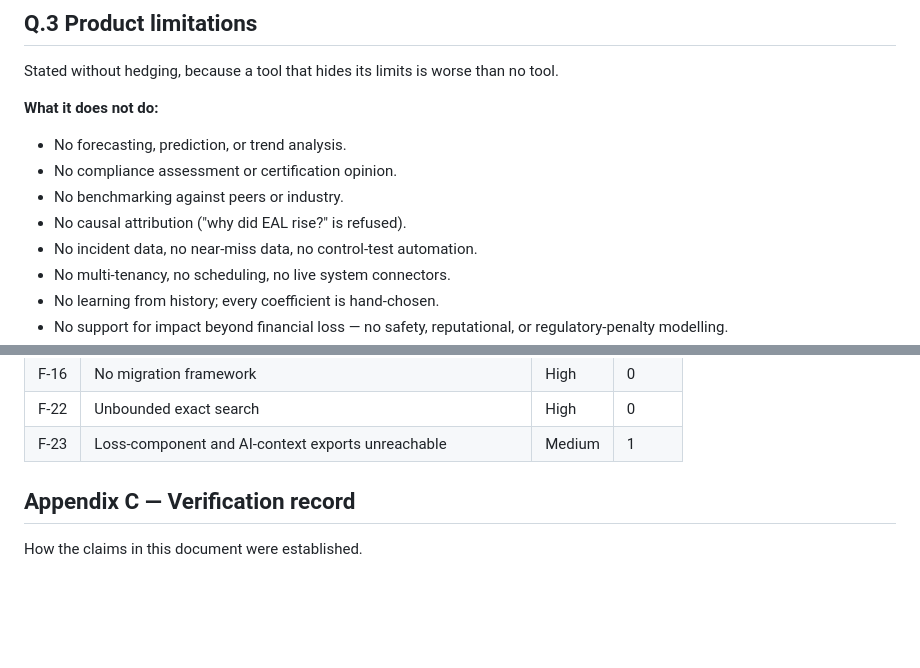
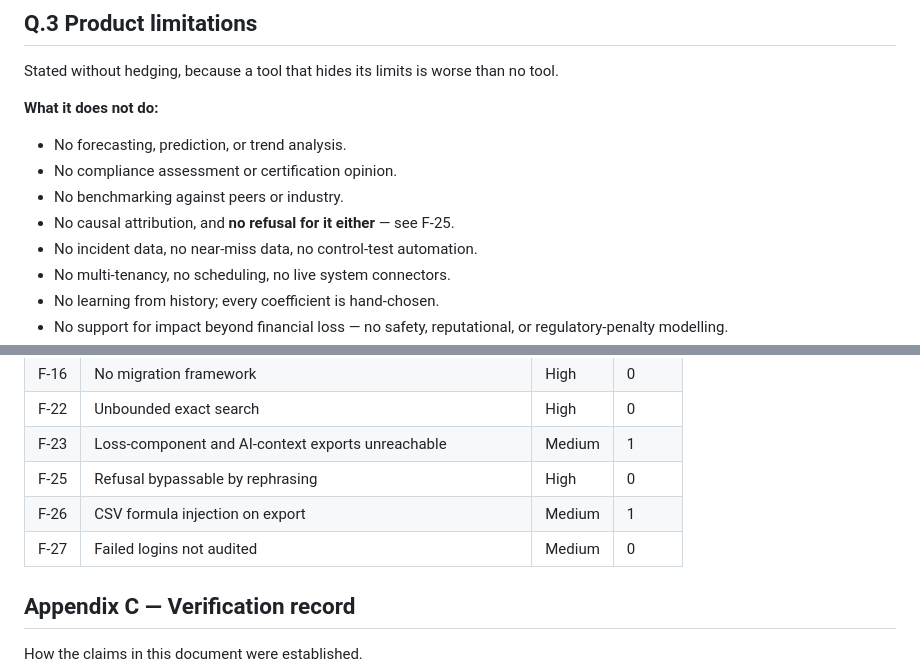
Before and after one commit to vanshpatel887139-max/Cyber_Risk_Quantification-, a Markdown page: docs/TECHNICAL_ARCHITECTURE.md, 2 parts joined by grey strips. GitHub-like rendering; blank space fills up the shorter version.

```diff
--- a/docs/TECHNICAL_ARCHITECTURE.md
+++ b/docs/TECHNICAL_ARCHITECTURE.md
@@ -2669,7 +2699,7 @@ Stated without hedging, because a tool that hides its limits is worse than no to
 - No forecasting, prediction, or trend analysis.
 - No compliance assessment or certification opinion.
 - No benchmarking against peers or industry.
-- No causal attribution ("why did EAL rise?" is refused).
+- No causal attribution, and **no refusal for it either** — see F-25.
 - No incident data, no near-miss data, no control-test automation.
 - No multi-tenancy, no scheduling, no live system connectors.
 - No learning from history; every coefficient is hand-chosen.
@@ -2749,6 +2779,9 @@ Full register in section N.6.
 | F-16 | No migration framework | High | 0 |
 | F-22 | Unbounded exact search | High | 0 |
 | F-23 | Loss-component and AI-context exports unreachable | Medium | 1 |
+| F-25 | Refusal bypassable by rephrasing | High | 0 |
+| F-26 | CSV formula injection on export | Medium | 1 |
+| F-27 | Failed logins not audited | Medium | 0 |
 
 ## Appendix C — Verification record
 
```
Also changed, not shown: other parts of docs/TECHNICAL_ARCHITECTURE.md (+48 -18 lines).
